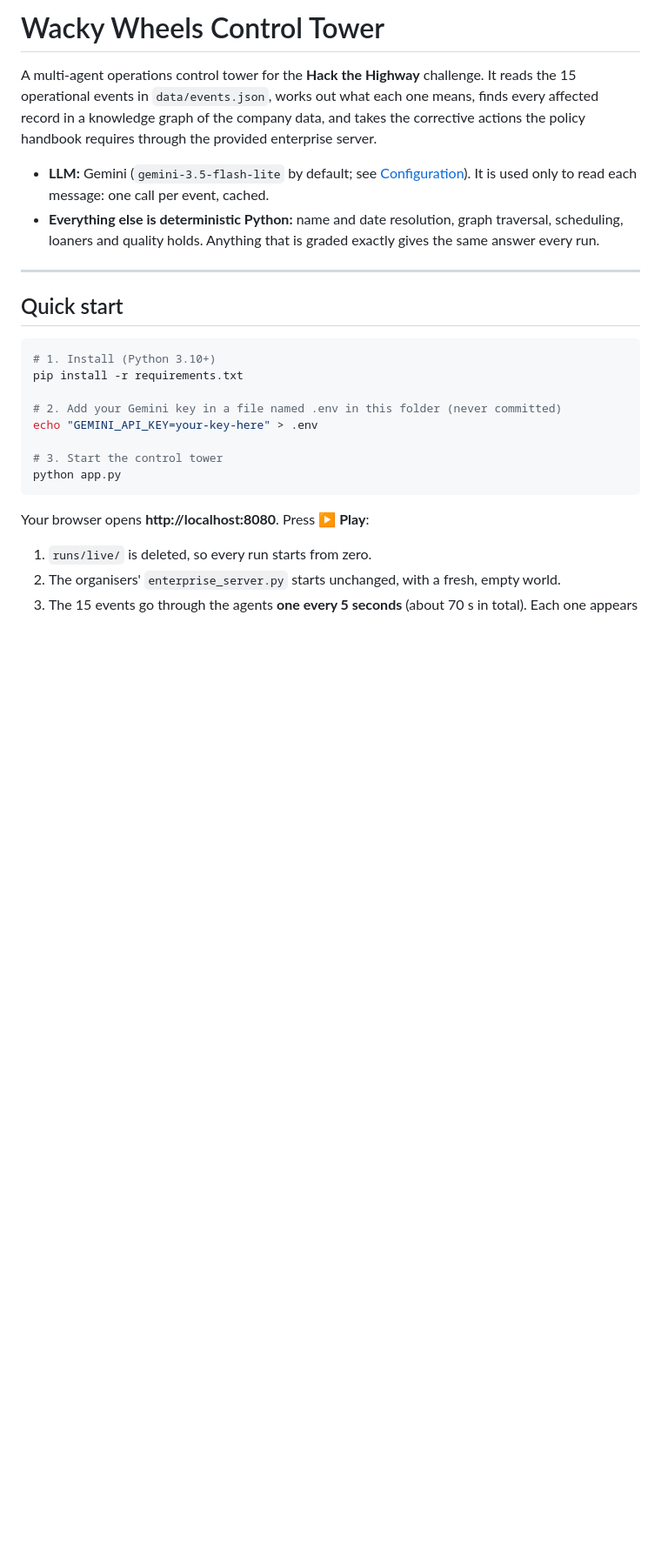
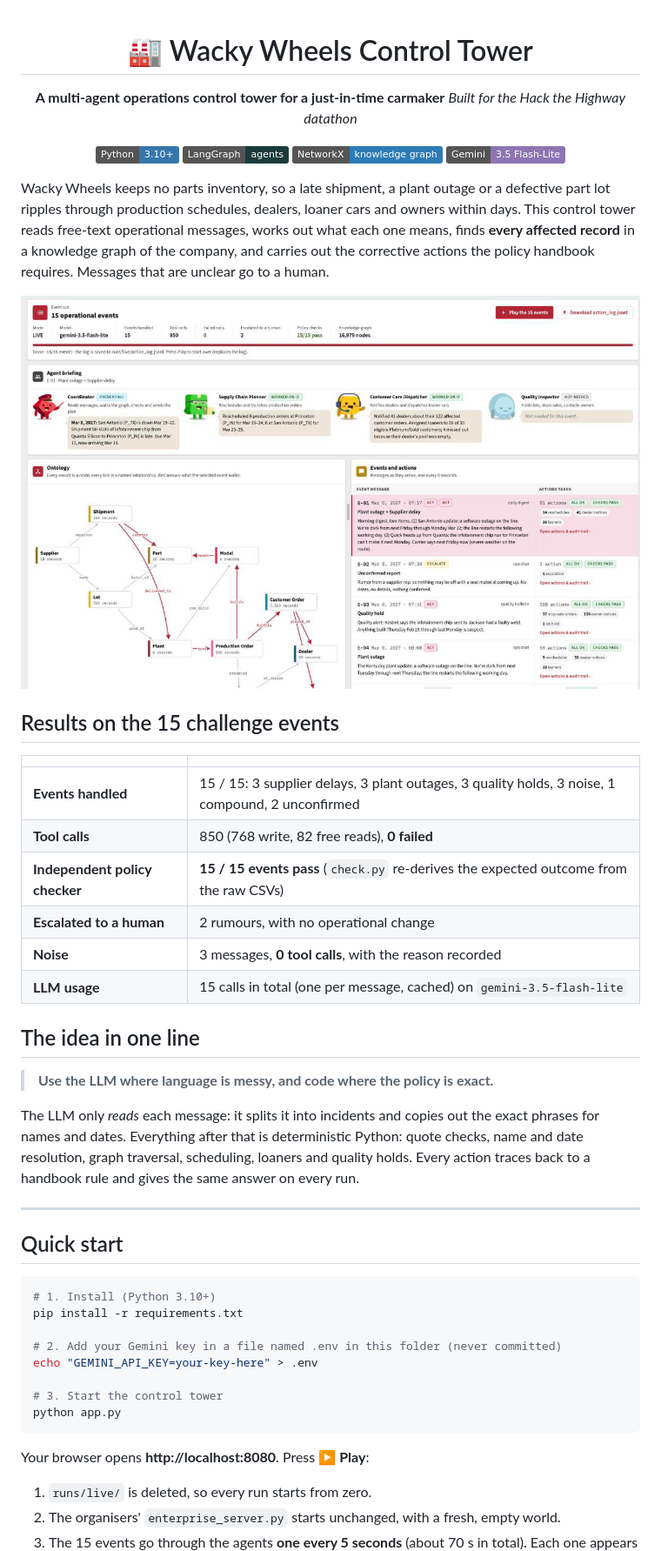
Before and after one commit to mohjique/hitachi-hackathon, a Markdown page: README.md, the part around one of its changes. Shown at 87% size. Rendered like a GitHub page; pictures changed too: docs/images/control_tower.png (added); badges without logos; blank space fills up the shorter version.

Commit message:
README: header, results, control tower screenshot, ontology and graph path images
- Centred header with badges and a hero screenshot of the control tower
- Results on the 15 events (850 calls, 0 failed, 15/15 checks pass)
- "The knowledge graph" section: ontology diagram, per-incident graph
  paths, and the full E-01 supplier-delay path as an example
- docs/images/ holds the README images; Ontology Graph.png added at root

Co-Authored-By: Claude Opus 5.5 <noreply@anthropic.com>

```diff
--- a/README.md
+++ b/README.md
@@ -1,9 +1,37 @@
-# Wacky Wheels Control Tower
+<div align="center">
 
-A multi-agent operations control tower for the **Hack the Highway** challenge. It reads the 15 operational events in `data/events.json`, works out what each one means, finds every affected record in a knowledge graph of the company data, and takes the corrective actions the policy handbook requires through the provided enterprise server.
+# 🏭 Wacky Wheels Control Tower
 
-- **LLM:** Gemini (`gemini-3.5-flash-lite` by default; see [Configuration](#configuration)). It is used only to read each message: one call per event, cached.
-- **Everything else is deterministic Python:** name and date resolution, graph traversal, scheduling, loaners and quality holds. Anything that is graded exactly gives the same answer every run.
+**A multi-agent operations control tower for a just-in-time carmaker**
+*Built for the Hack the Highway datathon*
+
+![Python](https://img.shields.io/badge/Python-3.10%2B-3776AB?logo=python&logoColor=white)
+![LangGraph](https://img.shields.io/badge/LangGraph-agents-1C3C3C)
+![NetworkX](https://img.shields.io/badge/NetworkX-knowledge%20graph-2C7BB6)
+![Gemini](https://img.shields.io/badge/Gemini-3.5%20Flash--Lite-8E75B2?logo=googlegemini&logoColor=white)
+
+</div>
+
+Wacky Wheels keeps no parts inventory, so a late shipment, a plant outage or a defective part lot ripples through production schedules, dealers, loaner cars and owners within days. This control tower reads free-text operational messages, works out what each one means, finds **every affected record** in a knowledge graph of the company, and carries out the corrective actions the policy handbook requires. Messages that are unclear go to a human.
+
+![The control tower: run highlights, the agent briefing for a compound event, the ontology with the traversed path in red, and the event feed](docs/images/control_tower.png)
+
+## Results on the 15 challenge events
+
+| | |
+|---|---|
+| **Events handled** | 15 / 15: 3 supplier delays, 3 plant outages, 3 quality holds, 3 noise, 1 compound, 2 unconfirmed |
+| **Tool calls** | 850 (768 write, 82 free reads), **0 failed** |
+| **Independent policy checker** | **15 / 15 events pass** (`check.py` re-derives the expected outcome from the raw CSVs) |
+| **Escalated to a human** | 2 rumours, with no operational change |
+| **Noise** | 3 messages, **0 tool calls**, with the reason recorded |
+| **LLM usage** | 15 calls in total (one per message, cached) on `gemini-3.5-flash-lite` |
+
+## The idea in one line
+
+> **Use the LLM where language is messy, and code where the policy is exact.**
+
+The LLM only *reads* each message: it splits it into incidents and copies out the exact phrases for names and dates. Everything after that is deterministic Python: quote checks, name and date resolution, graph traversal, scheduling, loaners and quality holds. Every action traces back to a handbook rule and gives the same answer on every run.
 
 ---
 
```
Also changed, not shown: other parts of README.md (+21 -0 lines), Ontology Graph.png (added), docs/images/graph_path_supplier_delay.png (added), docs/images/ontology.png (added).
